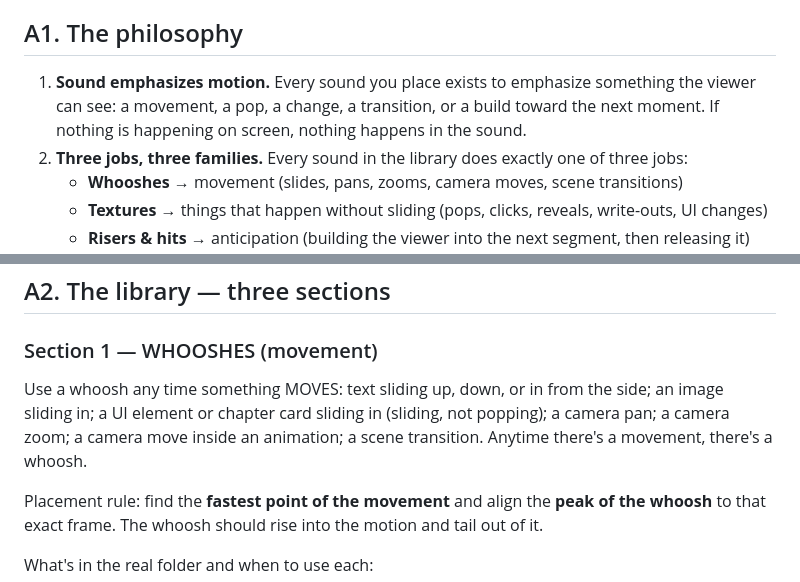
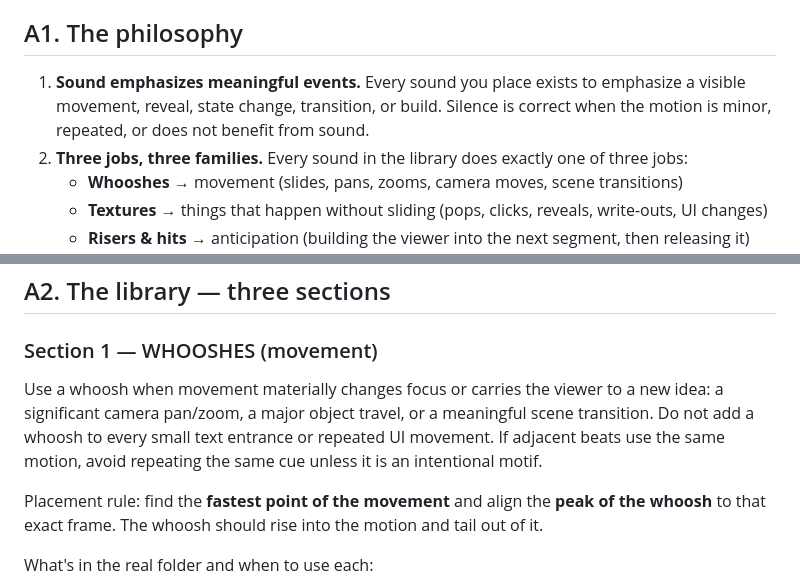
Before and after one commit to mahmudulhasanzb/short-form-video-editor, a Markdown page: references/sound-design.md, 2 parts joined by grey strips. GitHub-like rendering.

Commit message:
Prevent repetitive sound effects and prioritize meaningful events

```diff
--- a/references/sound-design.md
+++ b/references/sound-design.md
@@ -40,7 +40,7 @@ If a named sound from an old rule has no matching file in these five folders, fo
 
 ## A1. The philosophy
 
-1. **Sound emphasizes motion.** Every sound you place exists to emphasize something the viewer can see: a movement, a pop, a change, a transition, or a build toward the next moment. If nothing is happening on screen, nothing happens in the sound.
+1. **Sound emphasizes meaningful events.** Every sound you place exists to emphasize a visible movement, reveal, state change, transition, or build. Silence is correct when the motion is minor, repeated, or does not benefit from sound.
 2. **Three jobs, three families.** Every sound in the library does exactly one of three jobs:
    - **Whooshes** → movement (slides, pans, zooms, camera moves, scene transitions)
    - **Textures** → things that happen without sliding (pops, clicks, reveals, write-outs, UI changes)
@@ -56,7 +56,7 @@ If a named sound from an old rule has no matching file in these five folders, fo
 
 ### Section 1 — WHOOSHES (movement)
 
-Use a whoosh any time something MOVES: text sliding up, down, or in from the side; an image sliding in; a UI element or chapter card sliding in (sliding, not popping); a camera pan; a camera zoom; a camera move inside an animation; a scene transition. Anytime there's a movement, there's a whoosh.
+Use a whoosh when movement materially changes focus or carries the viewer to a new idea: a significant camera pan/zoom, a major object travel, or a meaningful scene transition. Do not add a whoosh to every small text entrance or repeated UI movement. If adjacent beats use the same motion, avoid repeating the same cue unless it is an intentional motif.
 
 Placement rule: find the **fastest point of the movement** and align the **peak of the whoosh** to that exact frame. The whoosh should rise into the motion and tail out of it.
 
```
